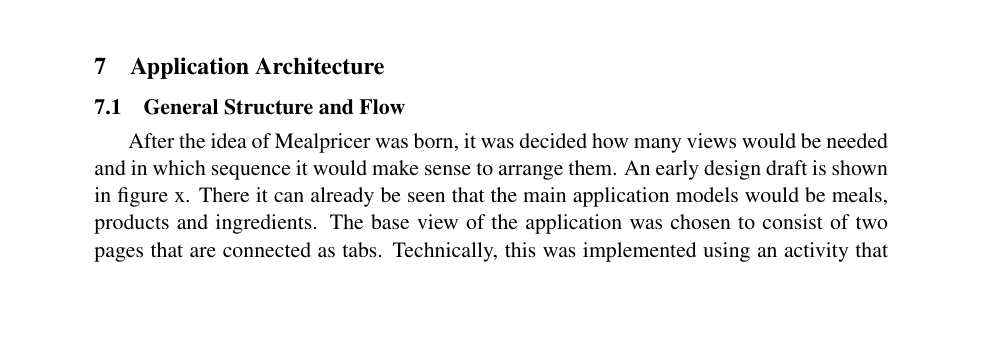
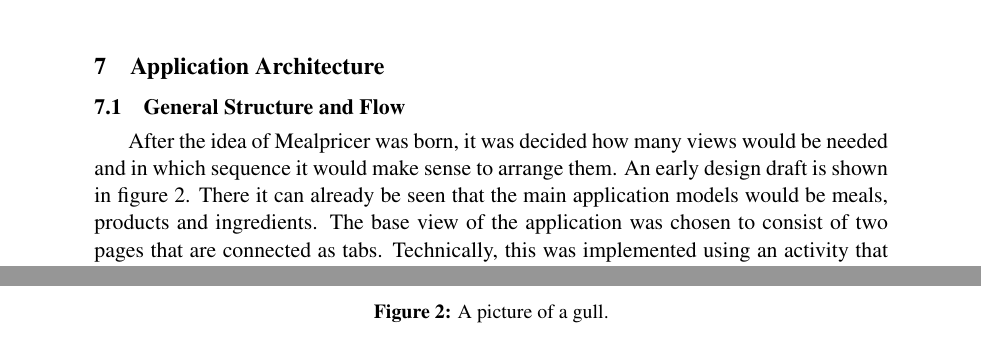
Before and after one commit to lorenzgerber/ReportMealpricer, a LaTeX document (report.tex): part of page 5 of 7 before the commit and two parts of pages 6 and 7 of 9 after it, the two joined at a grey line, cut so that both start at the same text, the shorter picture padded with empty space. Compiled offline with pdfLaTeX.

Commit message:
added figures

```diff
--- a/report.tex
+++ b/report.tex
@@ -199,7 +208,7 @@ end of each meal list entry.
 \subsection{General Structure and Flow}
 After the idea of Mealpricer was born, it was decided how many views
 would be needed and in which sequence it would make sense to arrange them. An
-early design draft is shown in figure x. There it can already be seen that the
+early design draft is shown in figure \ref{fig:design_draft}. There it can already be seen that the
 main application models would be meals, products and ingredients. The base view
 of the application was chosen to consist of two pages that are connected as
 tabs. Technically, this was implemented using an activity that hosts two framgents
@@ -207,6 +216,15 @@ using a pager adapter. The fragments themselves both host a recycler list view
 for each the meals and the products. Both these recycler view implement list
 item touch navigation: On touching a list item, the user is brought to the next
 activity, either the MealDetail activity or the ProductDetail activity.
+
+\begin{figure}
+
+  \centering
+    \includegraphics[width=\textwidth]{images/design_draft.jpg}
+    \caption{A picture of a gull.}
+    \label{fig:design_draft}
+\end{figure}
+
 
 If the user wants to add new list elements, in both the meal and product list an
 alert dialog is shown that allows the user to chose a name for the new meal or
```
Also changed, not shown: images/design_draft.jpg (added), images/screenshots.png (added), report.pdf, report.tex (11 more changed lines).
